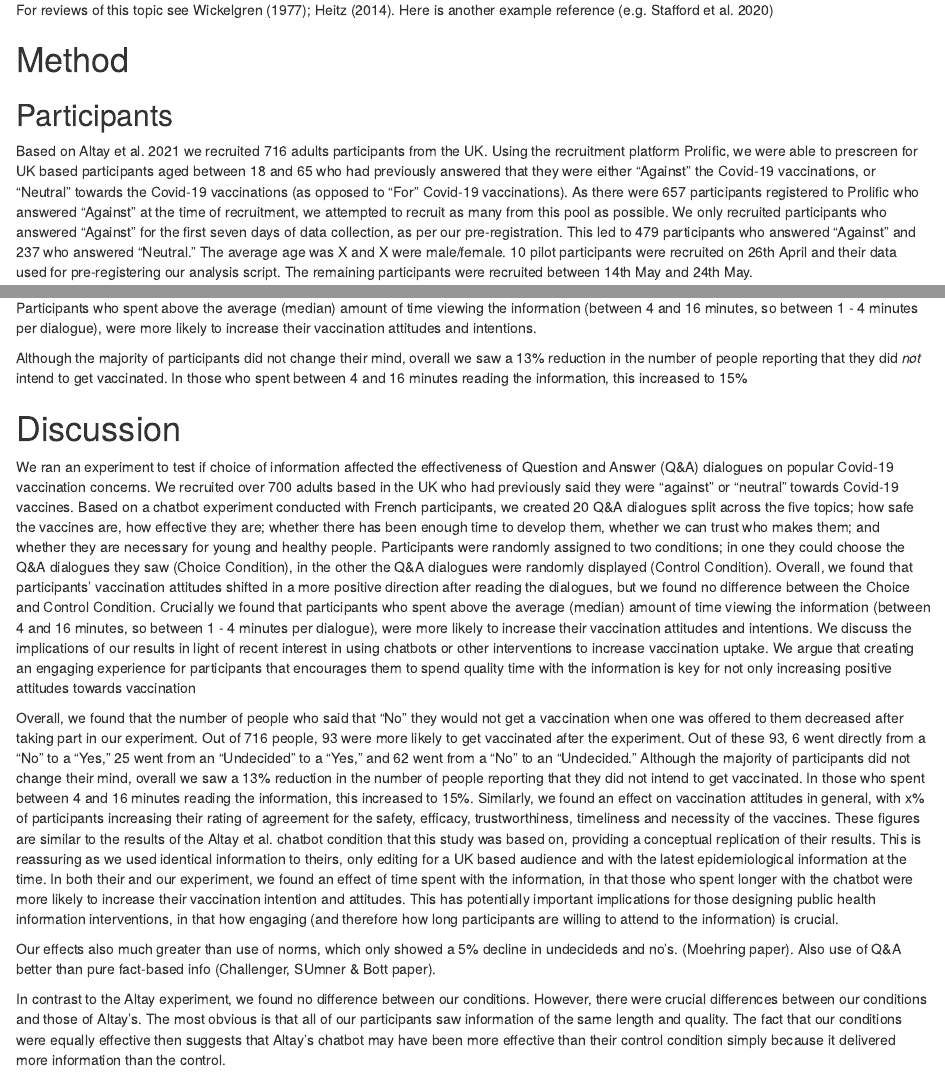
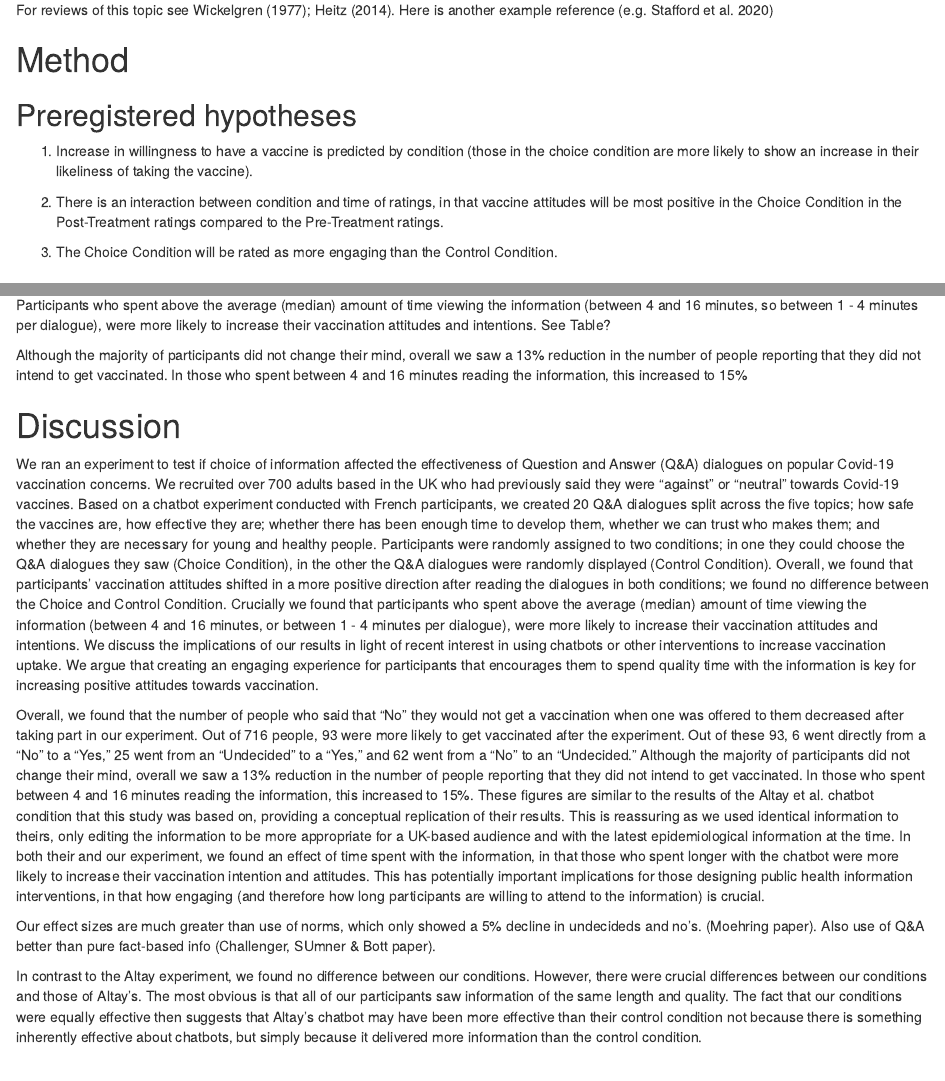
Before and after one commit to lottybrand/Clickbot_analysis, an R Markdown document (manuscript/clickbot.rmd): the page in a window 1100 px wide, from 1610 px down, and a second part further down, joined at a grey line. Rendered offline with R 4.5, knitr and Pandoc, with nearby package versions; some code elsewhere in the file could not run offline.

Commit message:
latest changes
interesting that having source(loading_model_objects) in the rmd file doesn't seem to actually load the objects into my R studio environment? how does this work?
Still want to:
add to and clean up intro
add table like Altay's to results
add to figure labels
fill in exploratory results
clean up discussion

```diff
--- a/manuscript/clickbot.rmd
+++ b/manuscript/clickbot.rmd
@@ -89,6 +89,15 @@ For reviews of this topic see @wickelgren1977speed; @heitz2014speed. Here is ano
 
 # Method
 
+## Preregistered hypotheses
+
+1) Increase in willingness to have a vaccine is predicted by condition (those in the choice condition are more likely to show an increase in their likeliness of taking the vaccine).
+
+2) There is an interaction between condition and time of ratings, in that vaccine attitudes will be most positive in the Choice Condition in the Post-Treatment ratings compared to the Pre-Treatment ratings.
+
+3) The Choice Condition will be rated as more engaging than the Control Condition.
+
+
 ## Participants
 
 Based on Altay et al. 2021 we recruited 716 adults participants from the UK. Using the recruitment platform Prolific, we were able to prescreen for UK based participants aged between 18 and 65 who had previously answered that they were either “Against” the Covid-19 vaccinations, or “Neutral” towards the Covid-19 vaccinations (as opposed to “For” Covid-19 vaccinations). As there were 657 participants registered to Prolific who answered “Against” at the time of recruitment, we attempted to recruit as many from this pool as possible. We only recruited participants who answered “Against” for the first seven days of data collection, as per our pre-registration. This led to 479 participants who answered “Against” and 237 who answered “Neutral.” The average age was X and X were male/female. 10 pilot participants were recruited on 26th April and their data used for pre-registering our analysis script. The remaining participants were recruited between 14th May and 24th May.
@@ -177,18 +180,18 @@ Against prediction 3, we did not find that the Choice Condition was rated as mor
 
 ## Exploratory analysis
 
-Participants who spent above the average (median) amount of time viewing the information (between 4 and 16 minutes, so between 1 - 4 minutes per dialogue), were more likely to increase their vaccination attitudes and intentions.
+Participants who spent above the average (median) amount of time viewing the information (between 4 and 16 minutes, so between 1 - 4 minutes per dialogue), were more likely to increase their vaccination attitudes and intentions.  See Table?
 
-Although the majority of participants did not change their mind, overall we saw a 13% reduction in the number of people reporting that they did *not* intend to get vaccinated. In those who spent between 4 and 16 minutes reading the information, this increased to 15%
+Although the majority of participants did not change their mind, overall we saw a 13% reduction in the number of people reporting that they did not intend to get vaccinated. In those who spent between 4 and 16 minutes reading the information, this increased to 15%
 
 
 # Discussion
 
-We ran an experiment to test if choice of information affected the effectiveness of Question and Answer (Q&A) dialogues on popular Covid-19 vaccination concerns.  We recruited over 700 adults based in the UK who had previously said they were “against” or “neutral” towards Covid-19 vaccines. Based on a chatbot experiment conducted with French participants, we created 20 Q&A dialogues split across the five topics; how safe the vaccines are, how effective they are; whether there has been enough time to develop them, whether we can trust who makes them; and whether they are necessary for young and healthy people. Participants were randomly assigned to two conditions; in one they could choose the Q&A dialogues they saw (Choice Condition), in the other the Q&A dialogues were randomly displayed (Control Condition). Overall, we found that participants’ vaccination attitudes shifted in a more positive direction after reading the dialogues, but we found no difference between the Choice and Control Condition. Crucially we found that participants who spent above the average (median) amount of time viewing the information (between 4 and 16 minutes, so between 1 - 4 minutes per dialogue), were more likely to increase their vaccination attitudes and intentions. We discuss the implications of our results in light of recent interest in using chatbots or other interventions to increase vaccination uptake. We argue that creating an engaging experience for participants that encourages them to spend quality time with the information is key for not only increasing positive attitudes towards vaccination
+We ran an experiment to test if choice of information affected the effectiveness of Question and Answer (Q&A) dialogues on popular Covid-19 vaccination concerns.  We recruited over 700 adults based in the UK who had previously said they were “against” or “neutral” towards Covid-19 vaccines. Based on a chatbot experiment conducted with French participants, we created 20 Q&A dialogues split across the five topics; how safe the vaccines are, how effective they are; whether there has been enough time to develop them, whether we can trust who makes them; and whether they are necessary for young and healthy people. Participants were randomly assigned to two conditions; in one they could choose the Q&A dialogues they saw (Choice Condition), in the other the Q&A dialogues were randomly displayed (Control Condition). Overall, we found that participants’ vaccination attitudes shifted in a more positive direction after reading the dialogues in both conditions; we found no difference between the Choice and Control Condition. Crucially we found that participants who spent above the average (median) amount of time viewing the information (between 4 and 16 minutes, or between 1 - 4 minutes per dialogue), were more likely to increase their vaccination attitudes and intentions. We discuss the implications of our results in light of recent interest in using chatbots or other interventions to increase vaccination uptake. We argue that creating an engaging experience for participants that encourages them to spend quality time with the information is key for increasing positive attitudes towards vaccination.
 
-Overall, we found that the number of people who said that “No” they would not get a vaccination when one was offered to them decreased after taking part in our experiment. Out of 716 people, 93 were more likely to get vaccinated after the experiment. Out of these 93, 6 went directly from a “No” to a “Yes,” 25 went from an “Undecided” to a “Yes,” and 62 went from a “No” to an “Undecided.” Although the majority of participants did not change their mind, overall we saw a 13% reduction in the number of people reporting that they did not intend to get vaccinated. In those who spent between 4 and 16 minutes reading the information, this increased to 15%. Similarly, we found an effect on vaccination attitudes in general, with x% of participants increasing their rating of agreement for the safety, efficacy, trustworthiness, timeliness and necessity of the vaccines. These figures are similar to the results of the Altay et al. chatbot condition that this study was based on, providing a conceptual replication of their results. This is reassuring as we used identical information to theirs, only editing for a UK based audience and with the latest epidemiological information at the time. In both their and our experiment, we found an effect of time spent with the information, in that those who spent longer with the chatbot were more likely to increase their vaccination intention and attitudes. This has potentially important implications for those designing public health information interventions, in that how engaging (and therefore how long participants are willing to attend to the information) is crucial.
+Overall, we found that the number of people who said that “No” they would not get a vaccination when one was offered to them decreased after taking part in our experiment. Out of 716 people, 93 were more likely to get vaccinated after the experiment. Out of these 93, 6 went directly from a “No” to a “Yes,” 25 went from an “Undecided” to a “Yes,” and 62 went from a “No” to an “Undecided.” Although the majority of participants did not change their mind, overall we saw a 13% reduction in the number of people reporting that they did not intend to get vaccinated. In those who spent between 4 and 16 minutes reading the information, this increased to 15%. These figures are similar to the results of the Altay et al. chatbot condition that this study was based on, providing a conceptual replication of their results. This is reassuring as we used identical information to theirs, only editing the information to be more appropriate for a UK-based audience and with the latest epidemiological information at the time. In both their and our experiment, we found an effect of time spent with the information, in that those who spent longer with the chatbot were more likely to increase their vaccination intention and attitudes. This has potentially important implications for those designing public health information interventions, in that how engaging (and therefore how long participants are willing to attend to the information) is crucial.
 
-Our effects also much greater than use of norms, which only showed a 5% decline in undecideds and no’s.  (Moehring paper). Also use of Q&A better than pure fact-based info (Challenger, SUmner & Bott paper).
+Our effect sizes are much greater than use of norms, which only showed a 5% decline in undecideds and no’s.  (Moehring paper). Also use of Q&A better than pure fact-based info (Challenger, SUmner & Bott paper).
 
-In contrast to the Altay experiment, we found no difference between our conditions. However, there were crucial differences between our conditions and those of Altay’s. The most obvious is that all of our participants saw information of the same length and quality. The fact that our conditions were equally effective then suggests that Altay’s chatbot may have been more effective than their control condition simply because it delivered more information than the control.
+In contrast to the Altay experiment, we found no difference between our conditions. However, there were crucial differences between our conditions and those of Altay’s. The most obvious is that all of our participants saw information of the same length and quality. The fact that our conditions were equally effective then suggests that Altay’s chatbot may have been more effective than their control condition not because there is something inherently effective about chatbots, but simply because it delivered more information than the control condition.
 
```
Also changed, not shown: manuscript/clickbot.pdf, manuscript/clickbot.tex, manuscript/clickbot.rmd (18 more changed lines), 1 other file.
